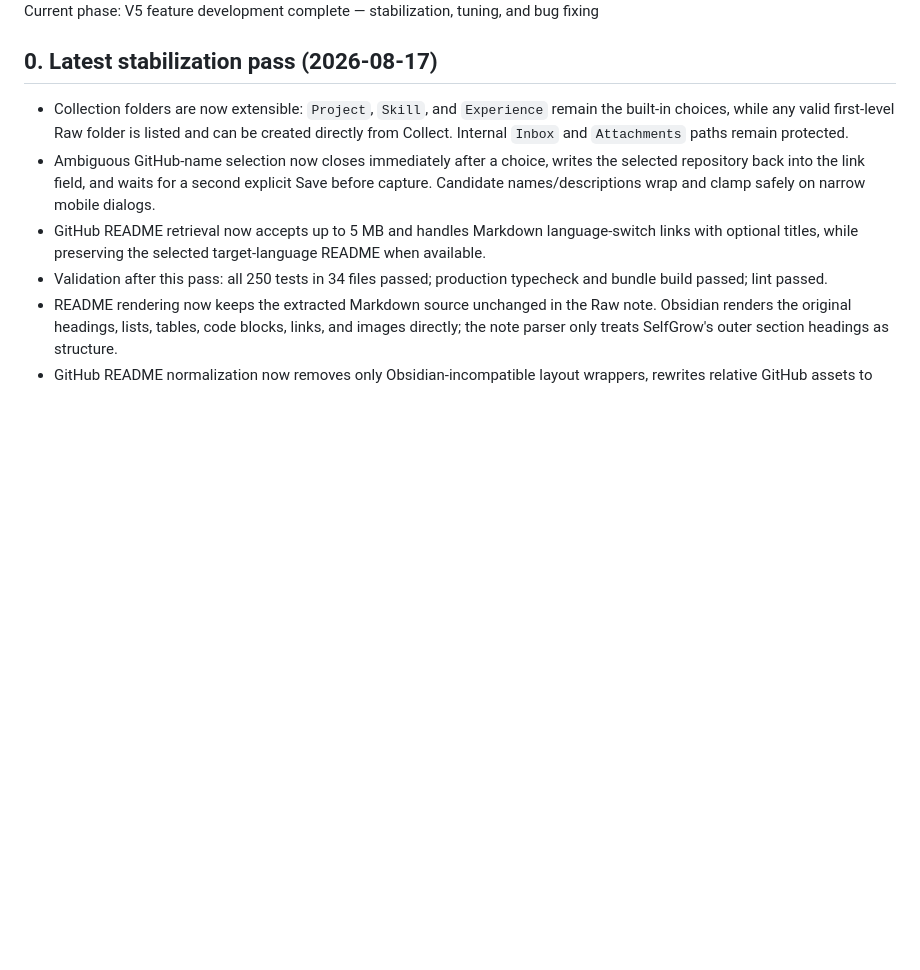
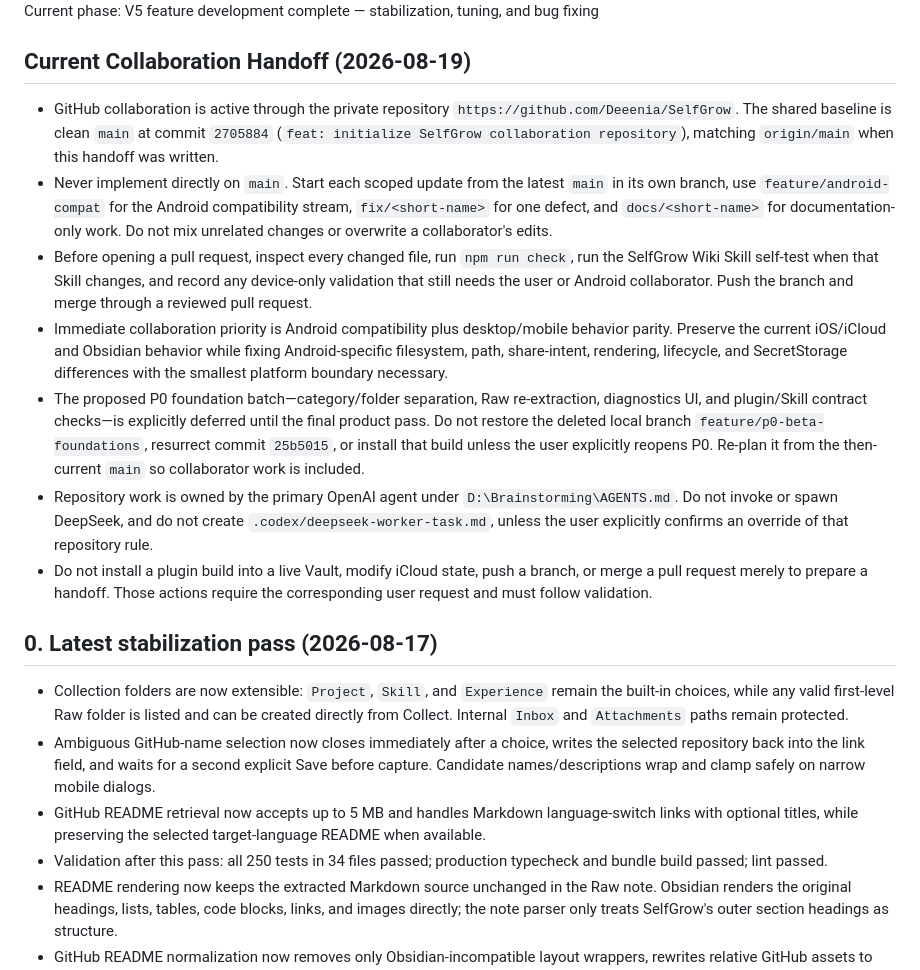
Before and after one commit to Deeenia/SelfGrow, a Markdown page: project_status.md, the part around one of its changes. Rendered like a GitHub page; blank space fills up the shorter version.

```diff
--- a/project_status.md
+++ b/project_status.md
@@ -4,5 +4,15 @@ Last updated: 2026-08-18
 Current product: SelfGrow for Obsidian
 Current phase: V5 feature development complete — stabilization, tuning, and bug fixing
+
+## Current Collaboration Handoff (2026-08-19)
+
+- GitHub collaboration is active through the private repository `https://github.com/Deeenia/SelfGrow`. The shared baseline is clean `main` at commit `2705884` (`feat: initialize SelfGrow collaboration repository`), matching `origin/main` when this handoff was written.
+- Never implement directly on `main`. Start each scoped update from the latest `main` in its own branch, use `feature/android-compat` for the Android compatibility stream, `fix/<short-name>` for one defect, and `docs/<short-name>` for documentation-only work. Do not mix unrelated changes or overwrite a collaborator's edits.
+- Before opening a pull request, inspect every changed file, run `npm run check`, run the SelfGrow Wiki Skill self-test when that Skill changes, and record any device-only validation that still needs the user or Android collaborator. Push the branch and merge through a reviewed pull request.
+- Immediate collaboration priority is Android compatibility plus desktop/mobile behavior parity. Preserve the current iOS/iCloud and Obsidian behavior while fixing Android-specific filesystem, path, share-intent, rendering, lifecycle, and SecretStorage differences with the smallest platform boundary necessary.
+- The proposed P0 foundation batch—category/folder separation, Raw re-extraction, diagnostics UI, and plugin/Skill contract checks—is explicitly deferred until the final product pass. Do not restore the deleted local branch `feature/p0-beta-foundations`, resurrect commit `25b5015`, or install that build unless the user explicitly reopens P0. Re-plan it from the then-current `main` so collaborator work is included.
+- Repository work is owned by the primary OpenAI agent under `D:\Brainstorming\AGENTS.md`. Do not invoke or spawn DeepSeek, and do not create `.codex/deepseek-worker-task.md`, unless the user explicitly confirms an override of that repository rule.
+- Do not install a plugin build into a live Vault, modify iCloud state, push a branch, or merge a pull request merely to prepare a handoff. Those actions require the corresponding user request and must follow validation.
 
 ## 0. Latest stabilization pass (2026-08-17)
 
```
Also changed, not shown: other parts of project_status.md (+3 -18 lines).
